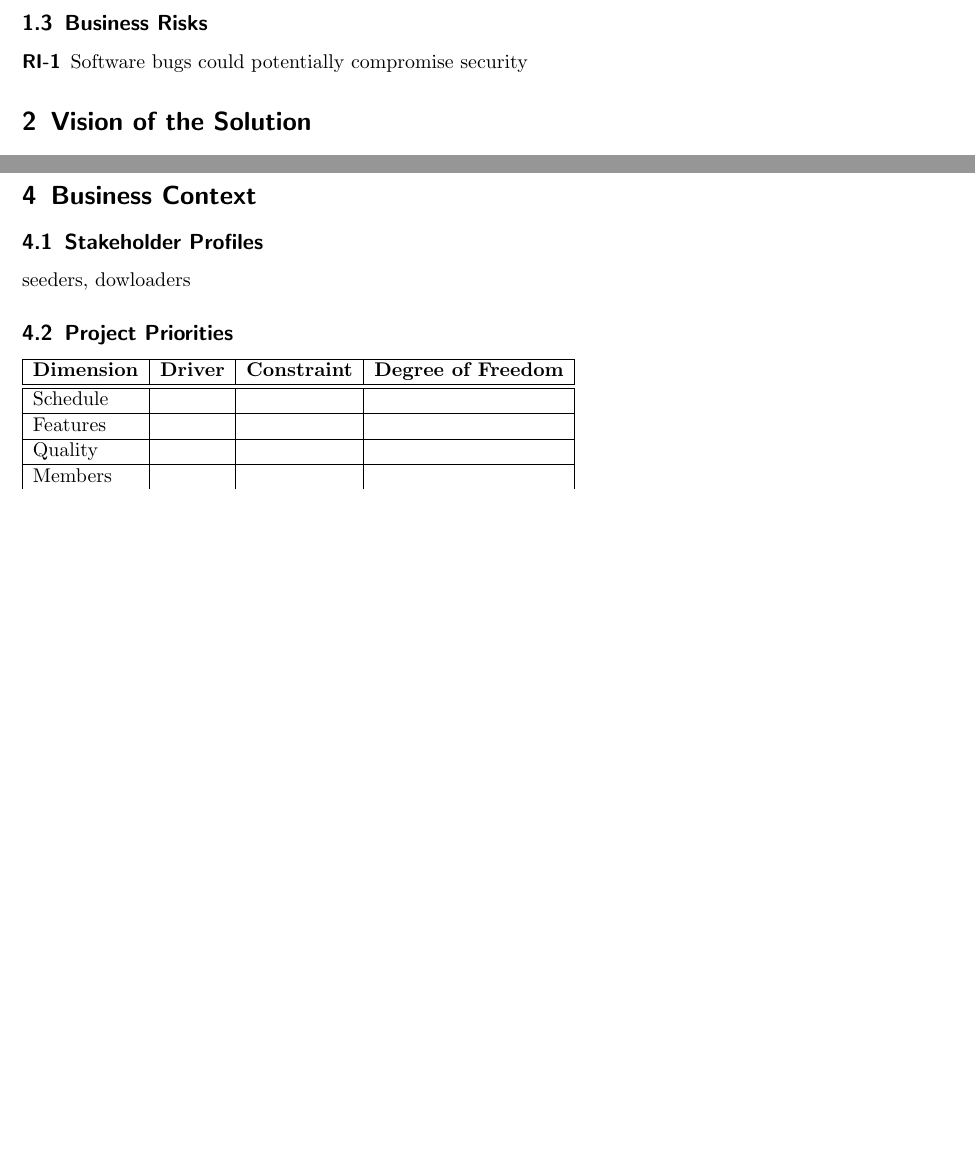
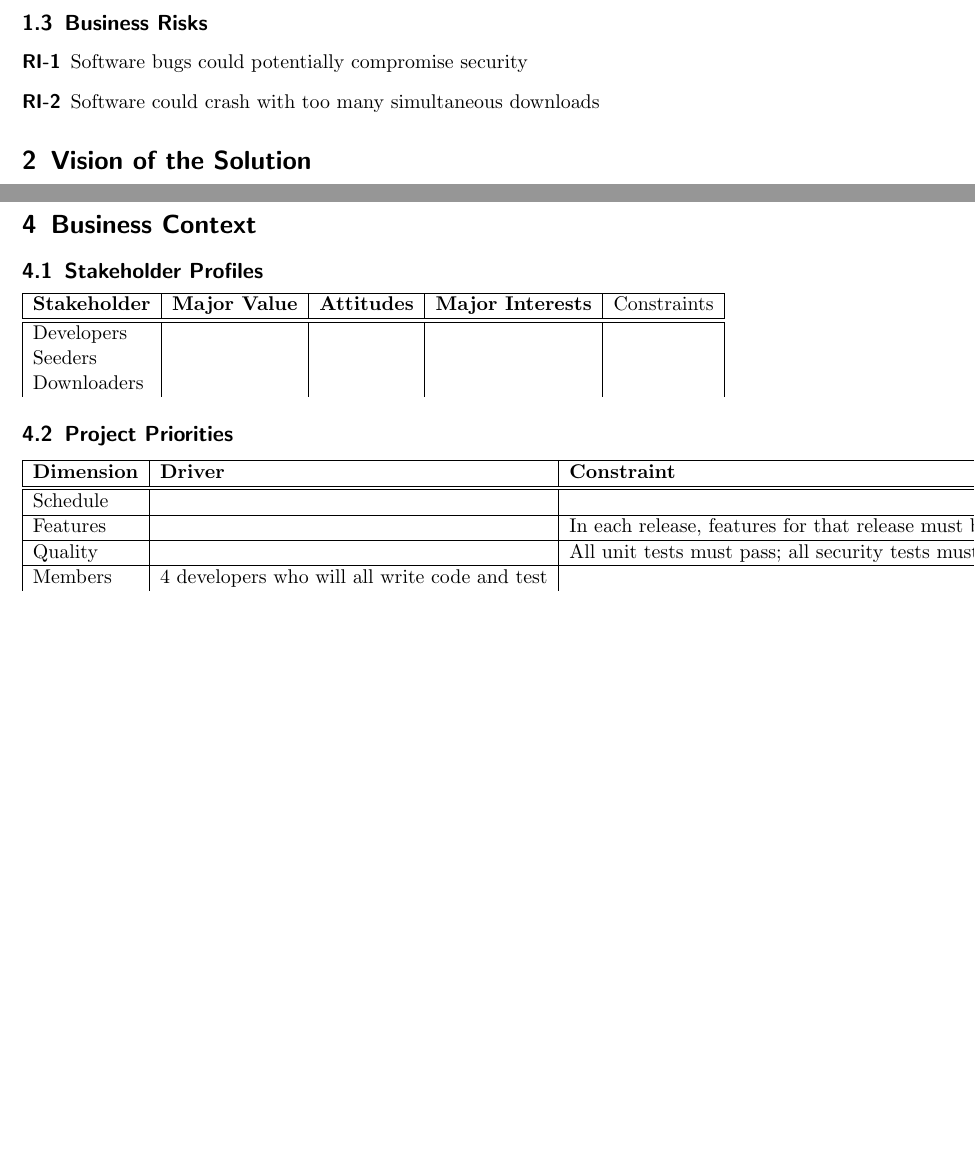
Before and after one commit to danielkeller/393torrent, a LaTeX paper (docs/vision_scope.tex): two parts of pages 2 and 3 of 3, joined at a grey line, cut so that both start at the same text. Compiled offline with pdfLaTeX.

Commit message:
Added stakeholder profiles, updated project priorities

```diff
--- a/docs/vision_scope.tex
+++ b/docs/vision_scope.tex
@@ -41,6 +41,7 @@ Many heavyweight BitTorrent clients currently exist that are littered with ads,
 \subsection{Business Risks}
 \begin{description}
 \item[RI-1] Software bugs could potentially compromise security
+\item[RI-2] Software could crash with too many simultaneous downloads
 \end{description}
 
 
@@ -87,7 +88,15 @@ To create a lightweight BitTorrent application free of ads, providing ease of us
 
 \section{Business Context}
 \subsection{Stakeholder Profiles}
-seeders, dowloaders
+\begin{tabular}{| l | l | l | l | l |}
+\hline
+\textbf{Stakeholder} & \textbf{Major Value} & \textbf{Attitudes} & \textbf{Major Interests} & {Constraints} \\
+\hline
+\hline
+Developers  & & & & \\
+Seeders     & & & & \\
+Downloaders & & & & \\
+\end{tabular}
 
 \subsection{Project Priorities}
 \begin{tabular}{| l | l | l | l | l |}
@@ -95,12 +104,12 @@ seeders, dowloaders
 \textbf{Dimension} & \textbf{Driver} & \textbf{Constraint} & \textbf{Degree of Freedom} \\
 \hline
 \hline
-Schedule & & & \\
+Schedule & & & A new release must be delivered every week \\
 \hline
-Features & & & \\
+Features & & In each release, features for that release must be fully operational & \\
 \hline
-Quality  & & & \\
+Quality  & & All unit tests must pass; all security tests must pass; compliance with software specification must be enforced & \\
 \hline
-Members  & & & \\
+Members  & 4 developers who will all write code and test & & \\
 \end{tabular}
 \end{document}
```
